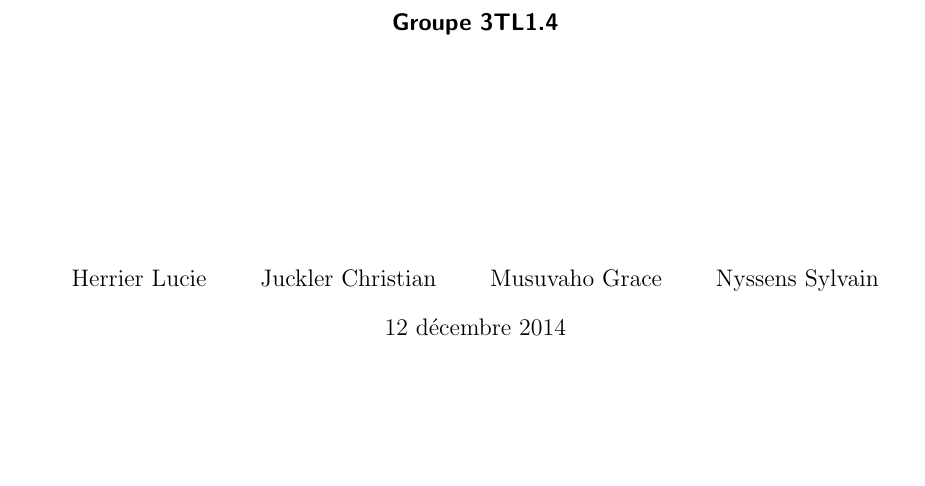
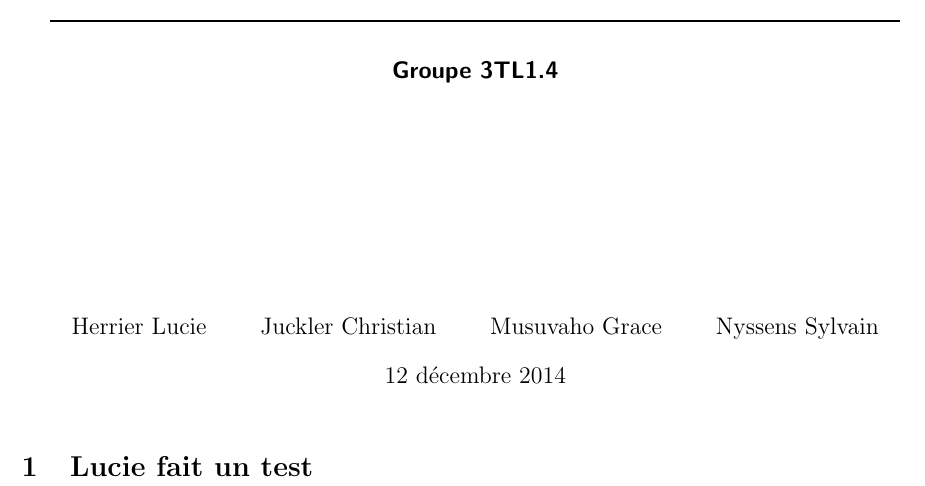
Before and after one commit to ChrisJCK/TestLatex, a LaTeX document (main.tex): part of the page, cut so that both start at the same text, the shorter picture padded with empty space. Compiled offline with pdfLaTeX.

Commit message:
Section
Test de Lucie

```diff
--- a/main.tex
+++ b/main.tex
@@ -41,4 +41,5 @@
 \begin{document}
 \input{cover}
 \maketitle
+\section{Lucie fait un test}
 \end{document}
```
Also changed, not shown: main.pdf.
